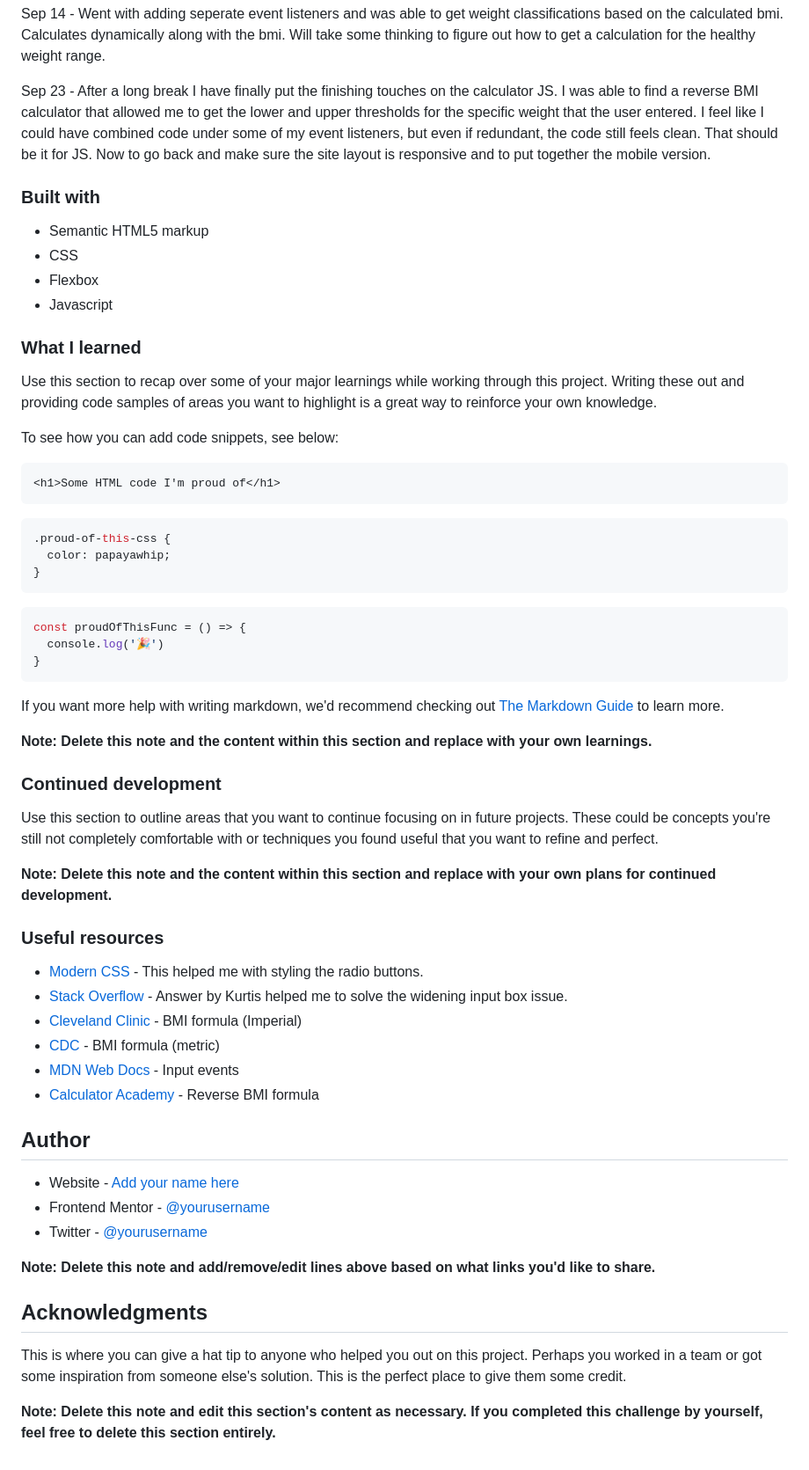
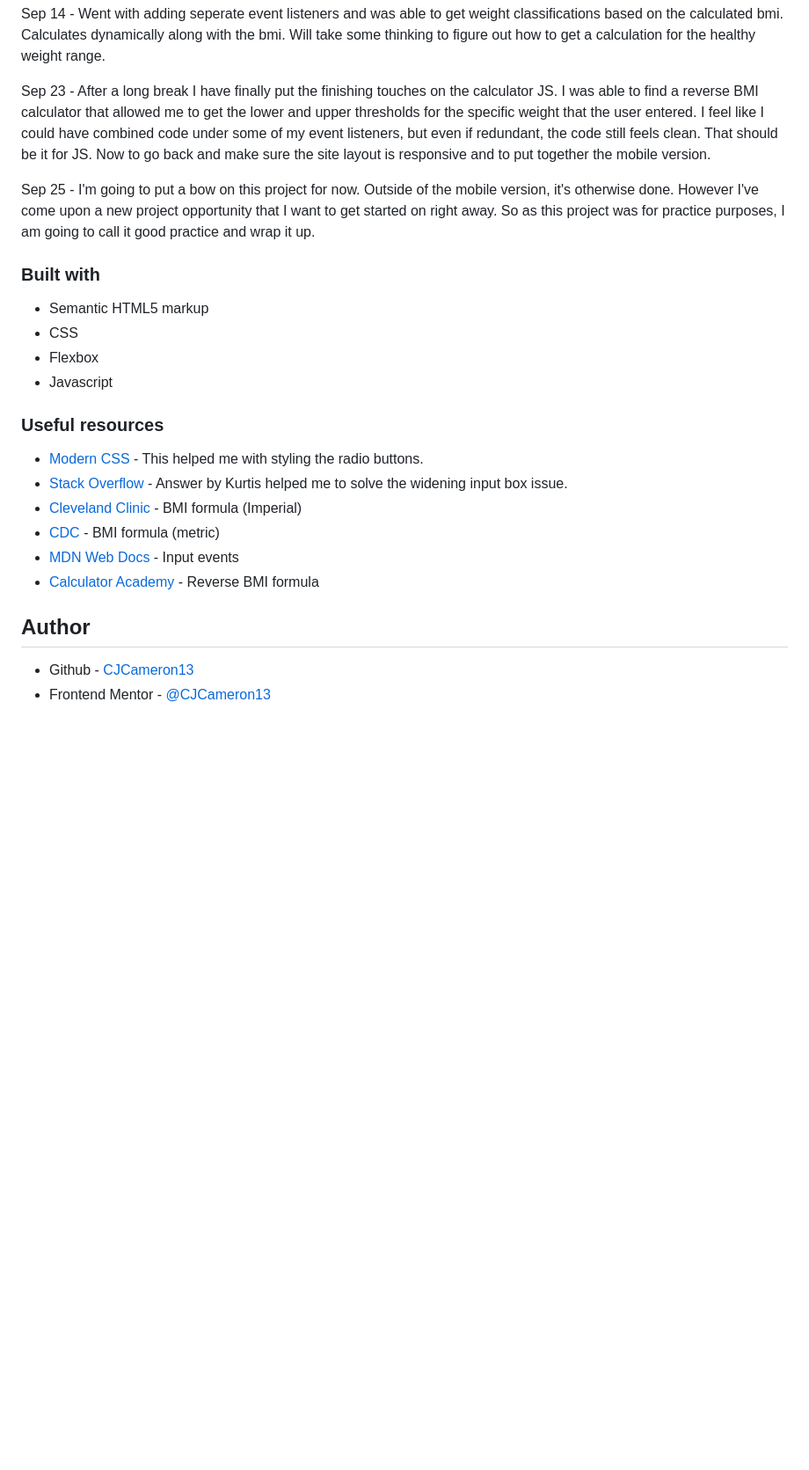
Before and after one commit to CJCameron13/bmi-calculator, a Markdown page: README.md, the part around the change printed below. Shown: that part at 88% size. Drawn GitHub-style; blank space fills up the shorter version.

````diff
--- a/README.md
+++ b/README.md
@@ -90,42 +72,14 @@ Sep 14 - Went with adding seperate event listeners and was able to get weight cl
 
 Sep 23 - After a long break I have finally put the finishing touches on the calculator JS. I was able to find a reverse BMI calculator that allowed me to get the lower and upper thresholds for the specific weight that the user entered. I feel like I could have combined code under some of my event listeners, but even if redundant, the code still feels clean. That should be it for JS. Now to go back and make sure the site layout is responsive and to put together the mobile version.
 
+Sep 25 - I'm going to put a bow on this project for now. Outside of the mobile version, it's otherwise done. However I've come upon a new project opportunity that I want to get started on right away. So as this project was for practice purposes, I am going to call it good practice and wrap it up.
+
 ### Built with
 
 - Semantic HTML5 markup
 - CSS
 - Flexbox
 - Javascript
-
-### What I learned
-
-Use this section to recap over some of your major learnings while working through this project. Writing these out and providing code samples of areas you want to highlight is a great way to reinforce your own knowledge.
-
-To see how you can add code snippets, see below:
-
-```html
-<h1>Some HTML code I'm proud of</h1>
-```
-```css
-.proud-of-this-css {
-  color: papayawhip;
-}
-```
-```js
-const proudOfThisFunc = () => {
-  console.log('🎉')
-}
-```
-
-If you want more help with writing markdown, we'd recommend checking out [The Markdown Guide](https://www.markdownguide.org/) to learn more.
-
-**Note: Delete this note and the content within this section and replace with your own learnings.**
-
-### Continued development
-
-Use this section to outline areas that you want to continue focusing on in future projects. These could be concepts you're still not completely comfortable with or techniques you found useful that you want to refine and perfect.
-
-**Note: Delete this note and the content within this section and replace with your own plans for continued development.**
 
 ### Useful resources
 
@@ -138,14 +92,5 @@ Use this section to outline areas that you want to continue focusing on in futur
 
 ## Author
 
-- Website - [Add your name here](https://www.your-site.com)
-- Frontend Mentor - [@yourusername](https://www.frontendmentor.io/profile/yourusername)
-- Twitter - [@yourusername](https://www.twitter.com/yourusername)
-
-**Note: Delete this note and add/remove/edit lines above based on what links you'd like to share.**
-
-## Acknowledgments
-
-This is where you can give a hat tip to anyone who helped you out on this project. Perhaps you worked in a team or got some inspiration from someone else's solution. This is the perfect place to give them some credit.
-
-**Note: Delete this note and edit this section's content as necessary. If you completed this challenge by yourself, feel free to delete this section entirely.**
+- Github - [CJCameron13](https://github.com/CJCameron13)
+- Frontend Mentor - [@CJCameron13](https://www.frontendmentor.io/profile/CJCameron13)
````
Also changed, not shown: other parts of README.md (+1 -19 lines).
